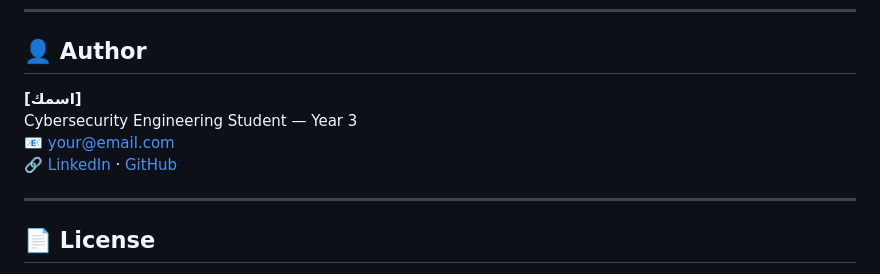
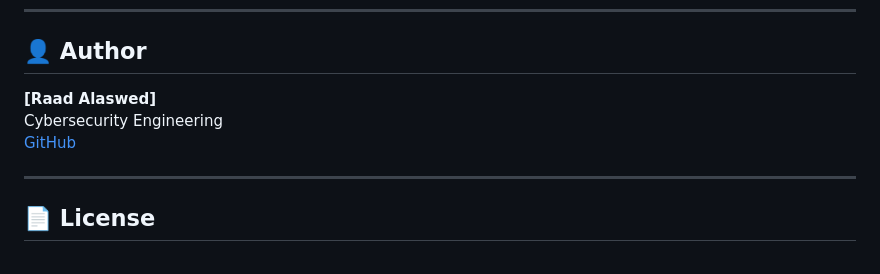
Before and after one commit to raadalaswed/vuln, a Markdown page: README.md, the part around the change. Rendered like a GitHub page.

```diff
--- a/README.md
+++ b/README.md
@@ -137,10 +137,9 @@ VulnLab/
 
 ## 👤 Author
 
-**[اسمك]**
-Cybersecurity Engineering Student — Year 3
-📧 your@email.com
-🔗 [LinkedIn](https://linkedin.com) · [GitHub](https://github.com/YOUR-USERNAME)
+**[Raad Alaswed]**
+Cybersecurity Engineering
+ [GitHub](https://raadalaswed.github.io/me/)
 
 ---
 
```
